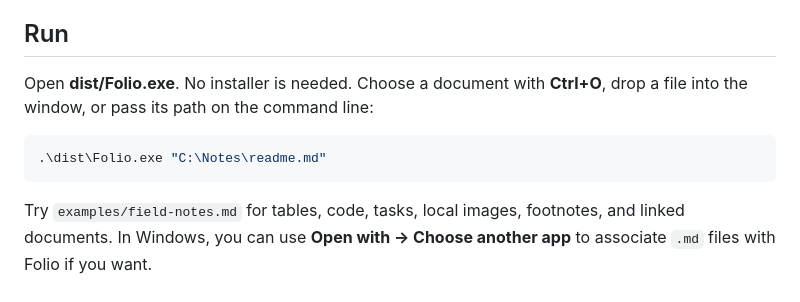
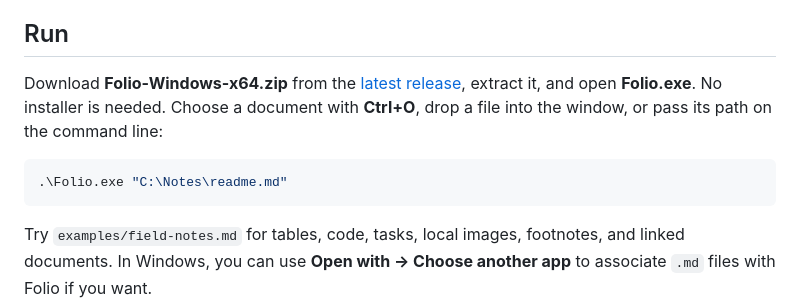
Before and after one commit to DenofTranquility/Folio, a Markdown page: README.md, the part around the change. Drawn GitHub-style.

Commit message:
Point downloads to GitHub Releases

````diff
--- a/README.md
+++ b/README.md
@@ -4,10 +4,10 @@ A quiet Markdown reader for Windows. Rust handles file access and Markdown parsi
 
 ## Run
 
-Open **dist/Folio.exe**. No installer is needed. Choose a document with **Ctrl+O**, drop a file into the window, or pass its path on the command line:
+Download **Folio-Windows-x64.zip** from the [latest release](https://github.com/DenofTranquility/Folio/releases/latest), extract it, and open **Folio.exe**. No installer is needed. Choose a document with **Ctrl+O**, drop a file into the window, or pass its path on the command line:
 
 ```powershell
-.\dist\Folio.exe "C:\Notes\readme.md"
+.\Folio.exe "C:\Notes\readme.md"
 ```
 
 Try `examples/field-notes.md` for tables, code, tasks, local images, footnotes, and linked documents. In Windows, you can use **Open with → Choose another app** to associate `.md` files with Folio if you want.
````
